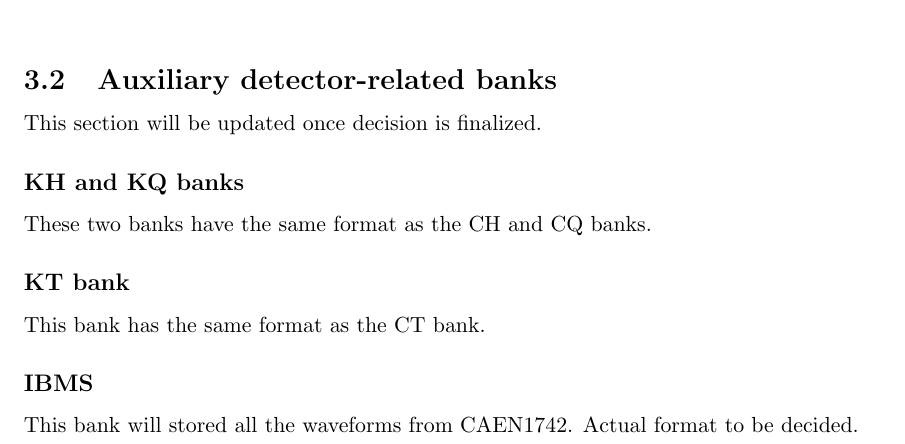
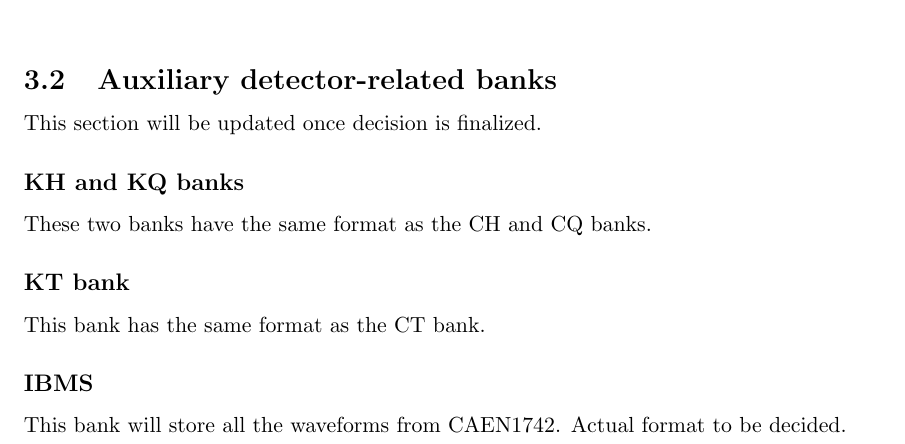
Before and after one commit to kimsiang/MuonG2DAQDataStructure, a LaTeX document (DAQDataStructure.tex): part of page 9 of 16, cut so that both start at the same text. Compiled offline with pdfLaTeX.

Commit message:
fixed some typos

```diff
--- a/DAQDataStructure.tex
+++ b/DAQDataStructure.tex
@@ -312,7 +312,7 @@ These two banks have the same format as the CH and CQ banks.
 This bank has the same format as the CT bank.
 
 \subsubsection*{IBMS}
-This bank will stored all the waveforms from CAEN1742. Actual format to be decided.
+This bank will store all the waveforms from CAEN1742. Actual format to be decided.
 
 \subsection{CCC related banks}
 
```
